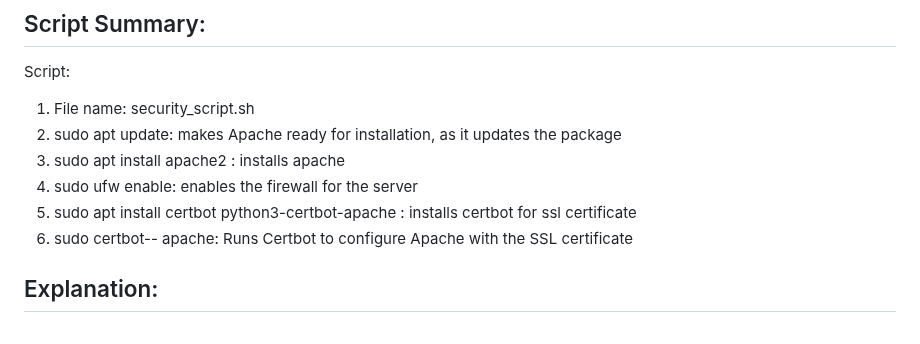
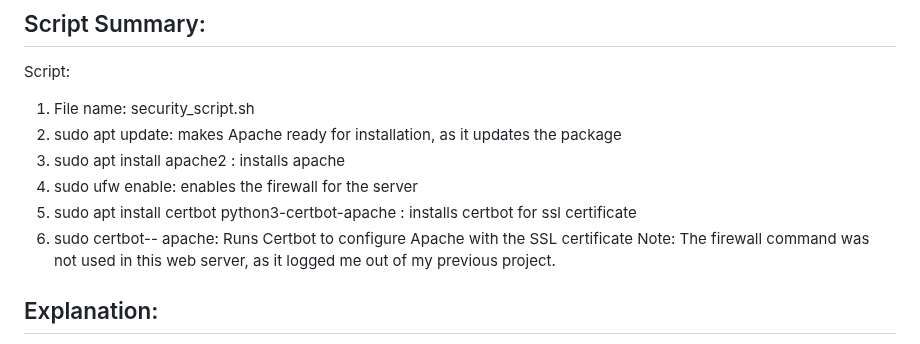
Before and after one commit to Jiggy-cyber/ICT171_Assignment2, a Markdown page: README.md, the part around the change. Drawn GitHub-style.

```diff
--- a/README.md
+++ b/README.md
@@ -83,6 +83,7 @@ Script:
 4) sudo ufw enable: enables the firewall for the server
 5) sudo apt install certbot python3-certbot-apache : installs certbot for ssl certificate
 6) sudo certbot-- apache: Runs Certbot to configure Apache with the SSL certificate
+   Note: The firewall command was not used in this web server, as it logged me out of my previous project.
 
 ## Explanation:
 This script updates the server, installs Apache2, installs Certbot, enables the firewall, and runs SSL setup. This makes server deployment secure and easily accessible.
```
